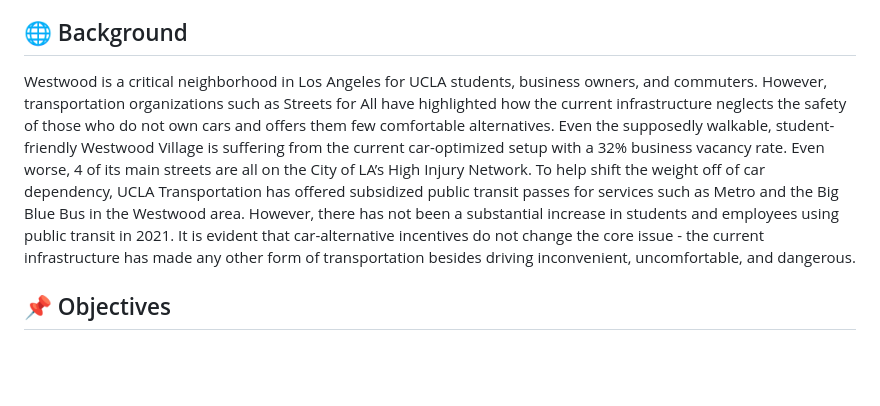
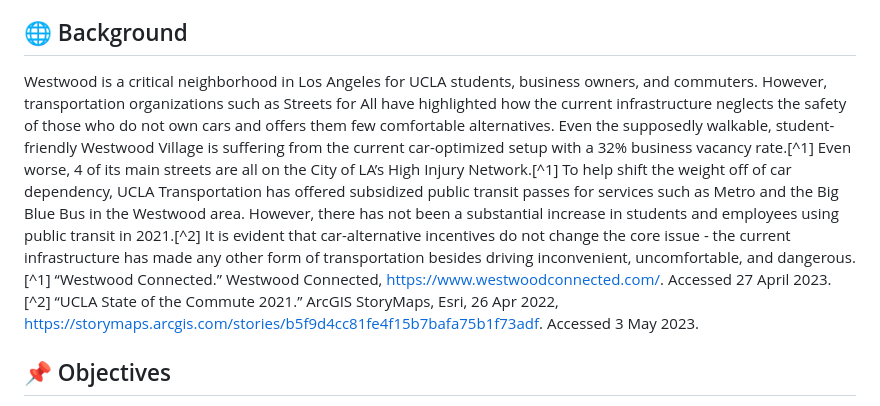
Before and after one commit to DylanJWan/AA191ATransportation, a Markdown page: readme.md, the part around the change. Drawn GitHub-style; blank space fills up the shorter version.

```diff
--- a/readme.md
+++ b/readme.md
@@ -11,7 +11,9 @@ The live demo can be found [here](https://dylanjwan.github.io/AA191ATransportati
 * [Web Features and Screenshots](#-web-features-and-screenshots-)
 
 ## 🌐 Background <a name="background"></a> ##
-Westwood is a critical neighborhood in Los Angeles for UCLA students, business owners, and commuters. However, transportation organizations such as Streets for All have highlighted how the current infrastructure neglects the safety of those who do not own cars and offers them few comfortable alternatives. Even the supposedly walkable, student-friendly Westwood Village is suffering from the current car-optimized setup with a 32% business vacancy rate. Even worse, 4 of its main streets are all on the City of LA’s High Injury Network. To help shift the weight off of car dependency, UCLA Transportation has offered subsidized public transit passes for services such as Metro and the Big Blue Bus in the Westwood area. However, there has not been a substantial increase in students and employees using public transit in 2021. It is evident that car-alternative incentives do not change the core issue - the current infrastructure has made any other form of transportation besides driving inconvenient, uncomfortable, and dangerous.
+Westwood is a critical neighborhood in Los Angeles for UCLA students, business owners, and commuters. However, transportation organizations such as Streets for All have highlighted how the current infrastructure neglects the safety of those who do not own cars and offers them few comfortable alternatives. Even the supposedly walkable, student-friendly Westwood Village is suffering from the current car-optimized setup with a 32% business vacancy rate.[^1] Even worse, 4 of its main streets are all on the City of LA’s High Injury Network.[^1] To help shift the weight off of car dependency, UCLA Transportation has offered subsidized public transit passes for services such as Metro and the Big Blue Bus in the Westwood area. However, there has not been a substantial increase in students and employees using public transit in 2021.[^2] It is evident that car-alternative incentives do not change the core issue - the current infrastructure has made any other form of transportation besides driving inconvenient, uncomfortable, and dangerous.
+[^1] “Westwood Connected.” Westwood Connected, https://www.westwoodconnected.com/. Accessed 27 April 2023.
+[^2] “UCLA State of the Commute 2021.” ArcGIS StoryMaps, Esri, 26 Apr 2022, https://storymaps.arcgis.com/stories/b5f9d4cc81fe4f15b7bafa75b1f73adf. Accessed 3 May 2023.
 
 ## 📌 Objectives <a name="objectives"></a> ##
 The objective project is to advocate for non-motorized transportation by partnering with the Westwood Connected initiative to provide insight into travel experiences into Westwood Village. This includes information such as departure locations and thoughts about not driving into Westwood. We also seek to empower the Westwood community by offering a platform to talk about their transportation concerns with the current infrastructure in a way that humanizes and highlights their unique perspectives and desires. We plan to achieve this goal by conducting a community outreach survey with Westwood community members and integrating their stories in an interactive map showcasing their geographic diversity and interconnectedness.
```
